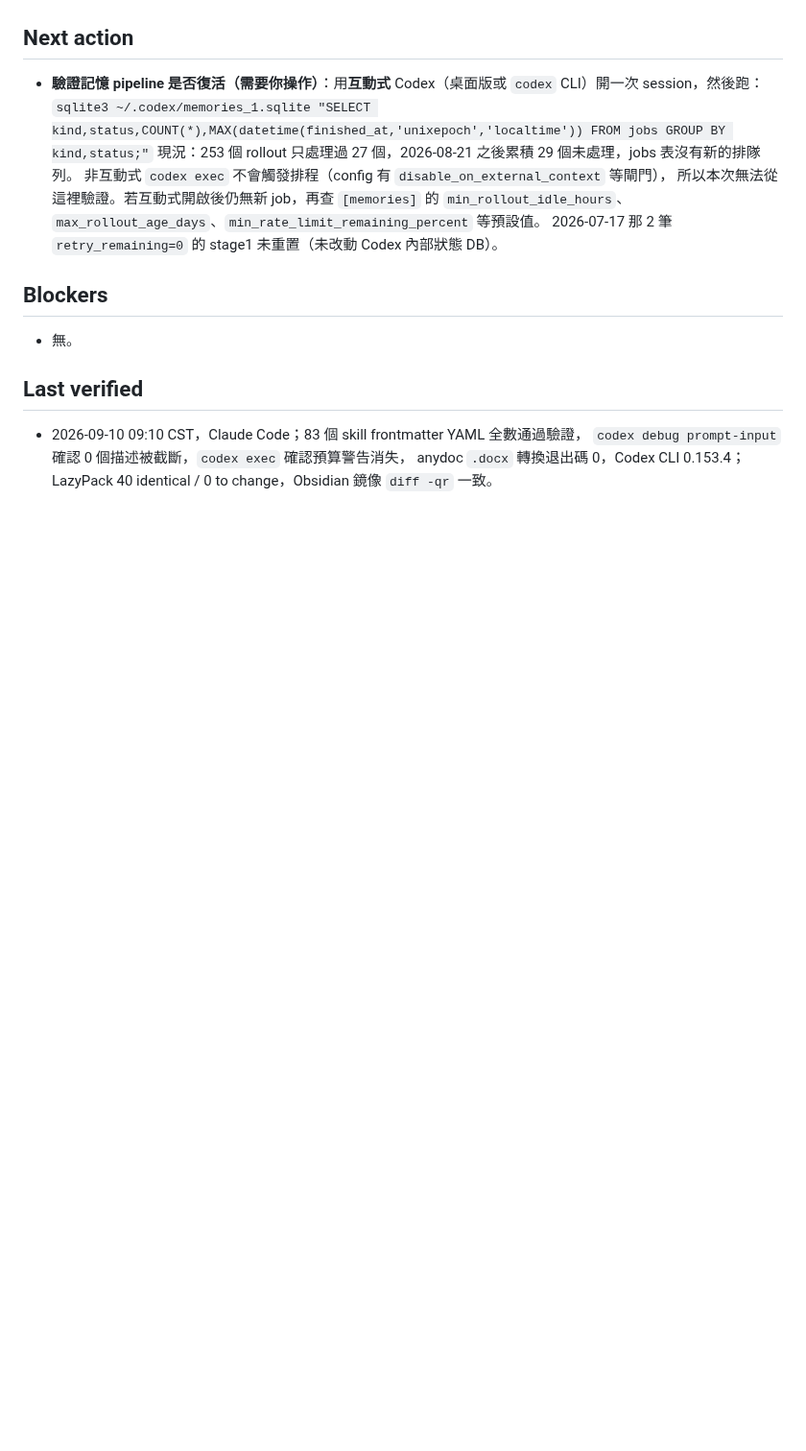
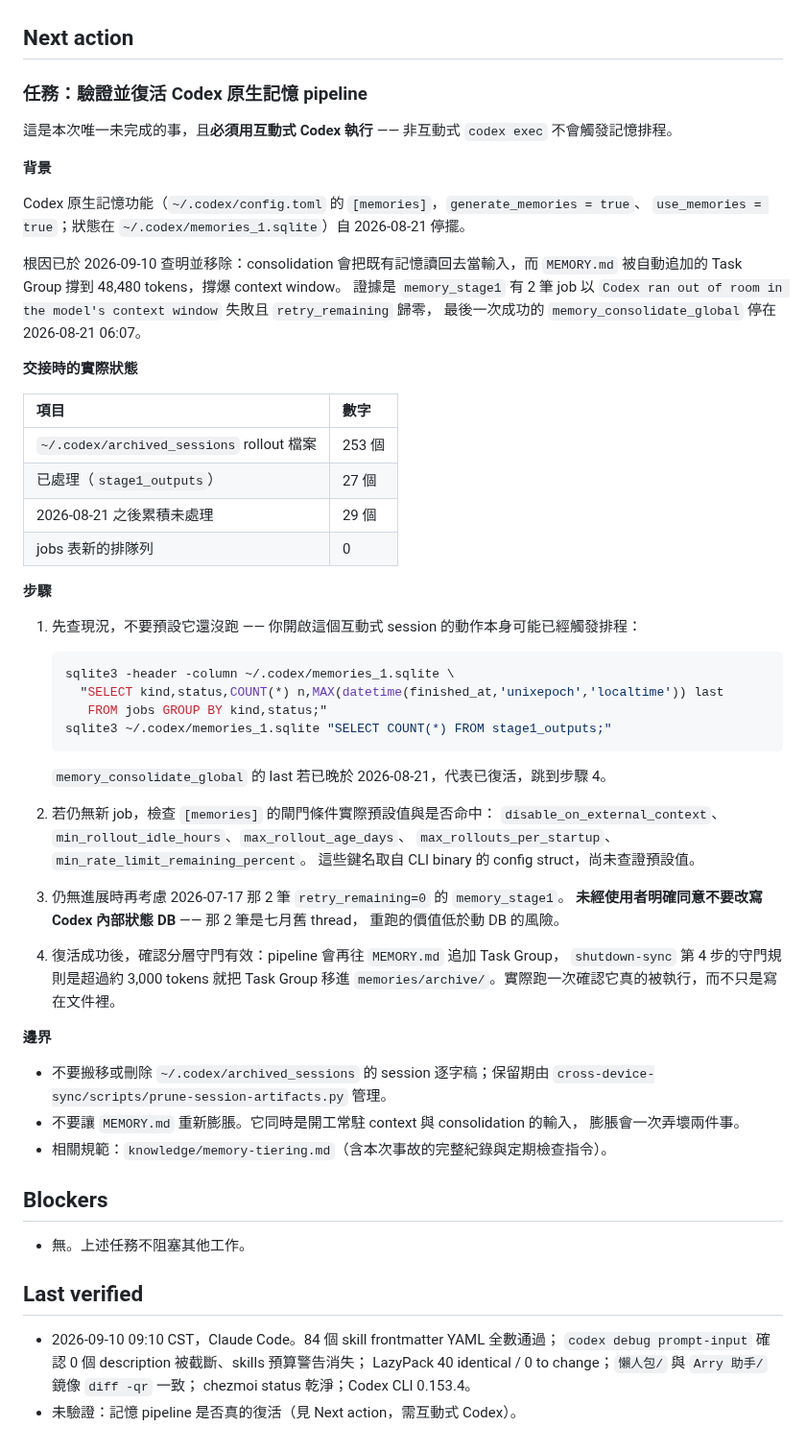
Before and after one commit to icestone0128/codex_installation, a Markdown page: HANDOFF.md, the part around one of its changes. Shown at 96% size. Rendered like a GitHub page; blank space fills up the shorter version.

````diff
--- a/HANDOFF.md
+++ b/HANDOFF.md
@@ -57,21 +23,72 @@
 
 ## Next action
 
-- **驗證記憶 pipeline 是否復活（需要你操作）**：用**互動式** Codex（桌面版或 `codex` CLI）開一次
-  session，然後跑：
-  `sqlite3 ~/.codex/memories_1.sqlite "SELECT kind,status,COUNT(*),MAX(datetime(finished_at,'unixepoch','localtime')) FROM jobs GROUP BY kind,status;"`
-  現況：253 個 rollout 只處理過 27 個，2026-08-21 之後累積 29 個未處理，jobs 表沒有新的排隊列。
-  非互動式 `codex exec` 不會觸發排程（config 有 `disable_on_external_context` 等閘門），
-  所以本次無法從這裡驗證。若互動式開啟後仍無新 job，再查 `[memories]` 的
-  `min_rollout_idle_hours`、`max_rollout_age_days`、`min_rate_limit_remaining_percent` 等預設值。
-  2026-07-17 那 2 筆 `retry_remaining=0` 的 stage1 未重置（未改動 Codex 內部狀態 DB）。
+### 任務：驗證並復活 Codex 原生記憶 pipeline
+
+這是本次唯一未完成的事，且**必須用互動式 Codex 執行** —— 非互動式 `codex exec` 不會觸發記憶排程。
+
+**背景**
+
+Codex 原生記憶功能（`~/.codex/config.toml` 的 `[memories]`，`generate_memories = true`、
+`use_memories = true`；狀態在 `~/.codex/memories_1.sqlite`）自 2026-08-21 停擺。
+
+根因已於 2026-09-10 查明並移除：consolidation 會把既有記憶讀回去當輸入，而
+`MEMORY.md` 被自動追加的 Task Group 撐到 48,480 tokens，撐爆 context window。
+證據是 `memory_stage1` 有 2 筆 job 以
+`Codex ran out of room in the model's context window` 失敗且 `retry_remaining` 歸零，
+最後一次成功的 `memory_consolidate_global` 停在 2026-08-21 06:07。
+
+**交接時的實際狀態**
+
+| 項目 | 數字 |
+| :-- | :-- |
+| `~/.codex/archived_sessions` rollout 檔案 | 253 個 |
+| 已處理（`stage1_outputs`） | 27 個 |
+| 2026-08-21 之後累積未處理 | 29 個 |
+| jobs 表新的排隊列 | 0 |
+
+**步驟**
+
+1. 先查現況，不要預設它還沒跑 —— 你開啟這個互動式 session 的動作本身可能已經觸發排程：
+
+   ```bash
+   sqlite3 -header -column ~/.codex/memories_1.sqlite \
+     "SELECT kind,status,COUNT(*) n,MAX(datetime(finished_at,'unixepoch','localtime')) last
+      FROM jobs GROUP BY kind,status;"
+   sqlite3 ~/.codex/memories_1.sqlite "SELECT COUNT(*) FROM stage1_outputs;"
+   ```
+
+   `memory_consolidate_global` 的 last 若已晚於 2026-08-21，代表已復活，跳到步驟 4。
+
+2. 若仍無新 job，檢查 `[memories]` 的閘門條件實際預設值與是否命中：
+   `disable_on_external_context`、`min_rollout_idle_hours`、`max_rollout_age_days`、
+   `max_rollouts_per_startup`、`min_rate_limit_remaining_percent`。
+   這些鍵名取自 CLI binary 的 config struct，尚未查證預設值。
+
+3. 仍無進展時再考慮 2026-07-17 那 2 筆 `retry_remaining=0` 的 `memory_stage1`。
+   **未經使用者明確同意不要改寫 Codex 內部狀態 DB** —— 那 2 筆是七月舊 thread，
+   重跑的價值低於動 DB 的風險。
+
+4. 復活成功後，確認分層守門有效：pipeline 會再往 `MEMORY.md` 追加 Task Group，
+   `shutdown-sync` 第 4 步的守門規則是超過約 3,000 tokens 就把 Task Group 移進
+   `memories/archive/`。實際跑一次確認它真的被執行，而不只是寫在文件裡。
+
+**邊界**
+
+- 不要搬移或刪除 `~/.codex/archived_sessions` 的 session 逐字稿；保留期由
+  `cross-device-sync/scripts/prune-session-artifacts.py` 管理。
+- 不要讓 `MEMORY.md` 重新膨脹。它同時是開工常駐 context 與 consolidation 的輸入，
+  膨脹會一次弄壞兩件事。
+- 相關規範：`knowledge/memory-tiering.md`（含本次事故的完整紀錄與定期檢查指令）。
 
 ## Blockers
 
-- 無。
+- 無。上述任務不阻塞其他工作。
 
 ## Last verified
 
-- 2026-09-10 09:10 CST，Claude Code；83 個 skill frontmatter YAML 全數通過驗證，
-  `codex debug prompt-input` 確認 0 個描述被截斷，`codex exec` 確認預算警告消失，
-  anydoc `.docx` 轉換退出碼 0，Codex CLI 0.153.4；LazyPack 40 identical / 0 to change，Obsidian 鏡像 `diff -qr` 一致。
+- 2026-09-10 09:10 CST，Claude Code。84 個 skill frontmatter YAML 全數通過；
+  `codex debug prompt-input` 確認 0 個 description 被截斷、skills 預算警告消失；
+  LazyPack 40 identical / 0 to change；`懶人包/` 與 `Arry 助手/` 鏡像 `diff -qr` 一致；
+  chezmoi status 乾淨；Codex CLI 0.153.4。
+- 未驗證：記憶 pipeline 是否真的復活（見 Next action，需互動式 Codex）。
````
Also changed, not shown: other parts of HANDOFF.md (+17 -51 lines).
